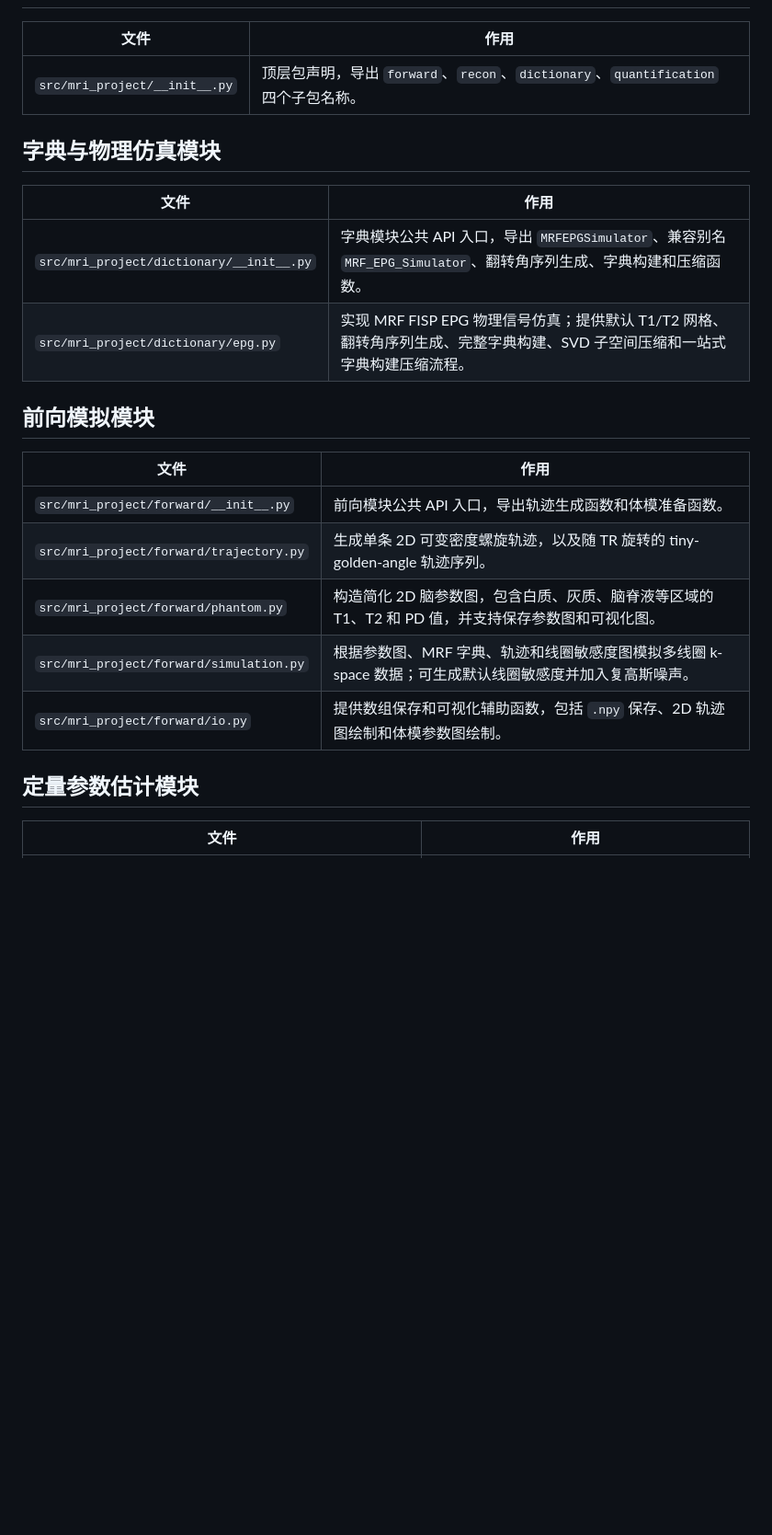
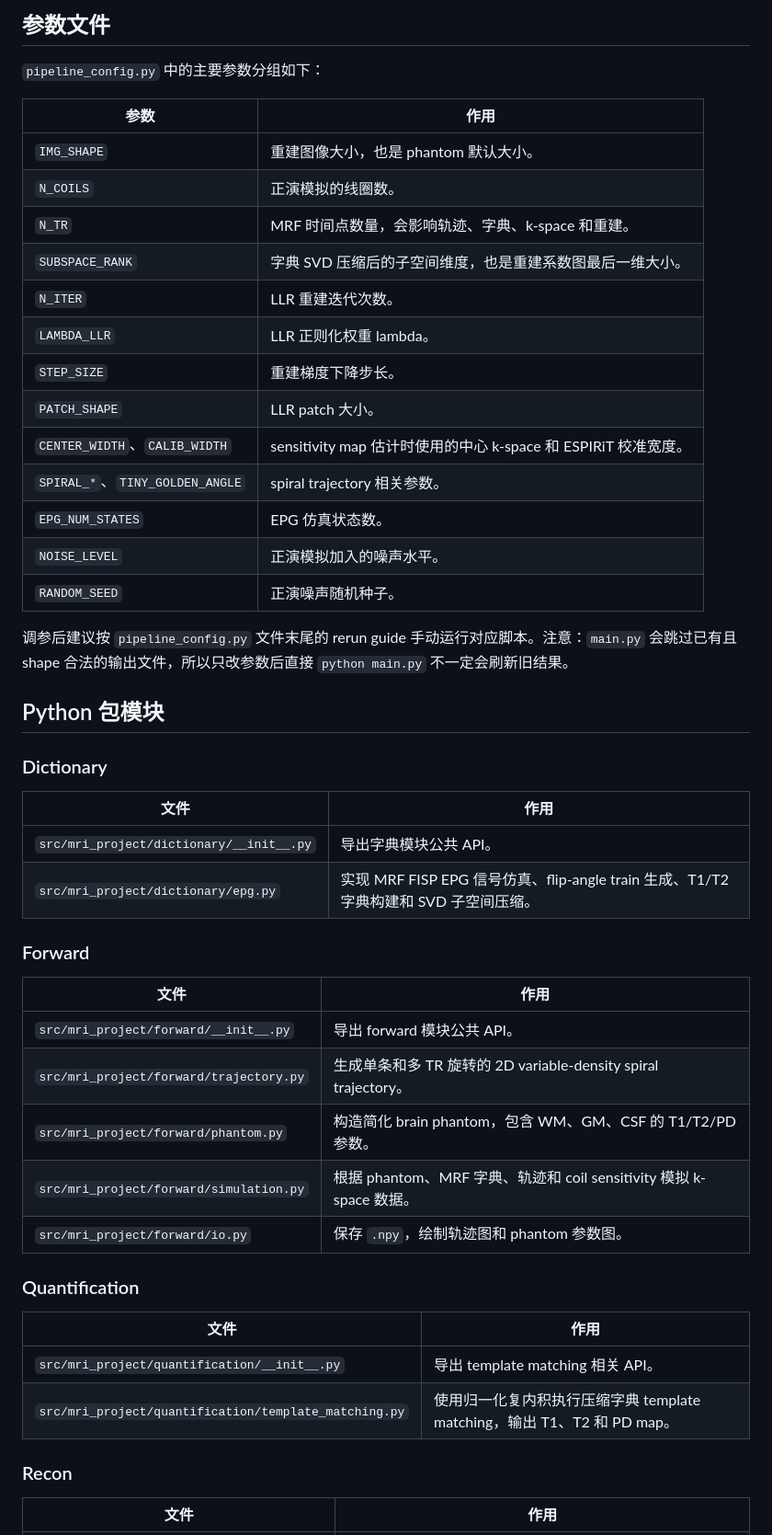
Before and after one commit to hxvoice/MRI-project-for-BME1309.01, a Markdown page: CODE_FILE_GUIDE.md, the part around one of its changes. Shown at 92% size. Rendered like a GitHub page; blank space fills up the shorter version.

```diff
--- a/CODE_FILE_GUIDE.md
+++ b/CODE_FILE_GUIDE.md
@@ -100,26 +137,52 @@ python scripts/template_matching.py
+## 参数文件
+
+`pipeline_config.py` 中的主要参数分组如下：
+
+| 参数 | 作用 |
+| --- | --- |
+| `IMG_SHAPE` | 重建图像大小，也是 phantom 默认大小。 |
+| `N_COILS` | 正演模拟的线圈数。 |
+| `N_TR` | MRF 时间点数量，会影响轨迹、字典、k-space 和重建。 |
+| `SUBSPACE_RANK` | 字典 SVD 压缩后的子空间维度，也是重建系数图最后一维大小。 |
+| `N_ITER` | LLR 重建迭代次数。 |
+| `LAMBDA_LLR` | LLR 正则化权重 lambda。 |
+| `STEP_SIZE` | 重建梯度下降步长。 |
+| `PATCH_SHAPE` | LLR patch 大小。 |
+| `CENTER_WIDTH`、`CALIB_WIDTH` | sensitivity map 估计时使用的中心 k-space 和 ESPIRiT 校准宽度。 |
+| `SPIRAL_*`、`TINY_GOLDEN_ANGLE` | spiral trajectory 相关参数。 |
+| `EPG_NUM_STATES` | EPG 仿真状态数。 |
+| `NOISE_LEVEL` | 正演模拟加入的噪声水平。 |
+| `RANDOM_SEED` | 正演噪声随机种子。 |
+
+调参后建议按 `pipeline_config.py` 文件末尾的 rerun guide 手动运行对应脚本。注意：`main.py` 会跳过已有且 shape 合法的输出文件，所以只改参数后直接 `python main.py` 不一定会刷新旧结果。
+
+## Python 包模块
+
+### Dictionary
 
 | 文件 | 作用 |
 | --- | --- |
-| `src/mri_project/__init__.py` | 顶层包声明，导出 `forward`、`recon`、`dictionary`、`quantification` 四个子包名称。 |
+| `src/mri_project/dictionary/__init__.py` | 导出字典模块公共 API。 |
+| `src/mri_project/dictionary/epg.py` | 实现 MRF FISP EPG 信号仿真、flip-angle train 生成、T1/T2 字典构建和 SVD 子空间压缩。 |
 
-## 字典与物理仿真模块
+### Forward
 
 | 文件 | 作用 |
 | --- | --- |
-| `src/mri_project/dictionary/__init__.py` | 字典模块公共 API 入口，导出 `MRFEPGSimulator`、兼容别名 `MRF_EPG_Simulator`、翻转角序列生成、字典构建和压缩函数。 |
-| `src/mri_project/dictionary/epg.py` | 实现 MRF FISP EPG 物理信号仿真；提供默认 T1/T2 网格、翻转角序列生成、完整字典构建、SVD 子空间压缩和一站式字典构建压缩流程。 |
+| `src/mri_project/forward/__init__.py` | 导出 forward 模块公共 API。 |
+| `src/mri_project/forward/trajectory.py` | 生成单条和多 TR 旋转的 2D variable-density spiral trajectory。 |
+| `src/mri_project/forward/phantom.py` | 构造简化 brain phantom，包含 WM、GM、CSF 的 T1/T2/PD 参数。 |
+| `src/mri_project/forward/simulation.py` | 根据 phantom、MRF 字典、轨迹和 coil sensitivity 模拟 k-space 数据。 |
+| `src/mri_project/forward/io.py` | 保存 `.npy`，绘制轨迹图和 phantom 参数图。 |
 
-## 前向模拟模块
+### Quantification
 
 | 文件 | 作用 |
 | --- | --- |
-| `src/mri_project/forward/__init__.py` | 前向模块公共 API 入口，导出轨迹生成函数和体模准备函数。 |
-| `src/mri_project/forward/trajectory.py` | 生成单条 2D 可变密度螺旋轨迹，以及随 TR 旋转的 tiny-golden-angle 轨迹序列。 |
-| `src/mri_project/forward/phantom.py` | 构造简化 2D 脑参数图，包含白质、灰质、脑脊液等区域的 T1、T2 和 PD 值，并支持保存参数图和可视化图。 |
-| `src/mri_project/forward/simulation.py` | 根据参数图、MRF 字典、轨迹和线圈敏感度图模拟多线圈 k-space 数据；可生成默认线圈敏感度并加入复高斯噪声。 |
-| `src/mri_project/forward/io.py` | 提供数组保存和可视化辅助函数，包括 `.npy` 保存、2D 轨迹图绘制和体模参数图绘制。 |
+| `src/mri_project/quantification/__init__.py` | 导出 template matching 相关 API。 |
+| `src/mri_project/quantification/template_matching.py` | 使用归一化复内积执行压缩字典 template matching，输出 T1、T2 和 PD map。 |
 
-## 定量参数估计模块
+### Recon
 
 | 文件 | 作用 |
 | --- | --- |
```
Also changed, not shown: other parts of CODE_FILE_GUIDE.md (+108 -60 lines).
